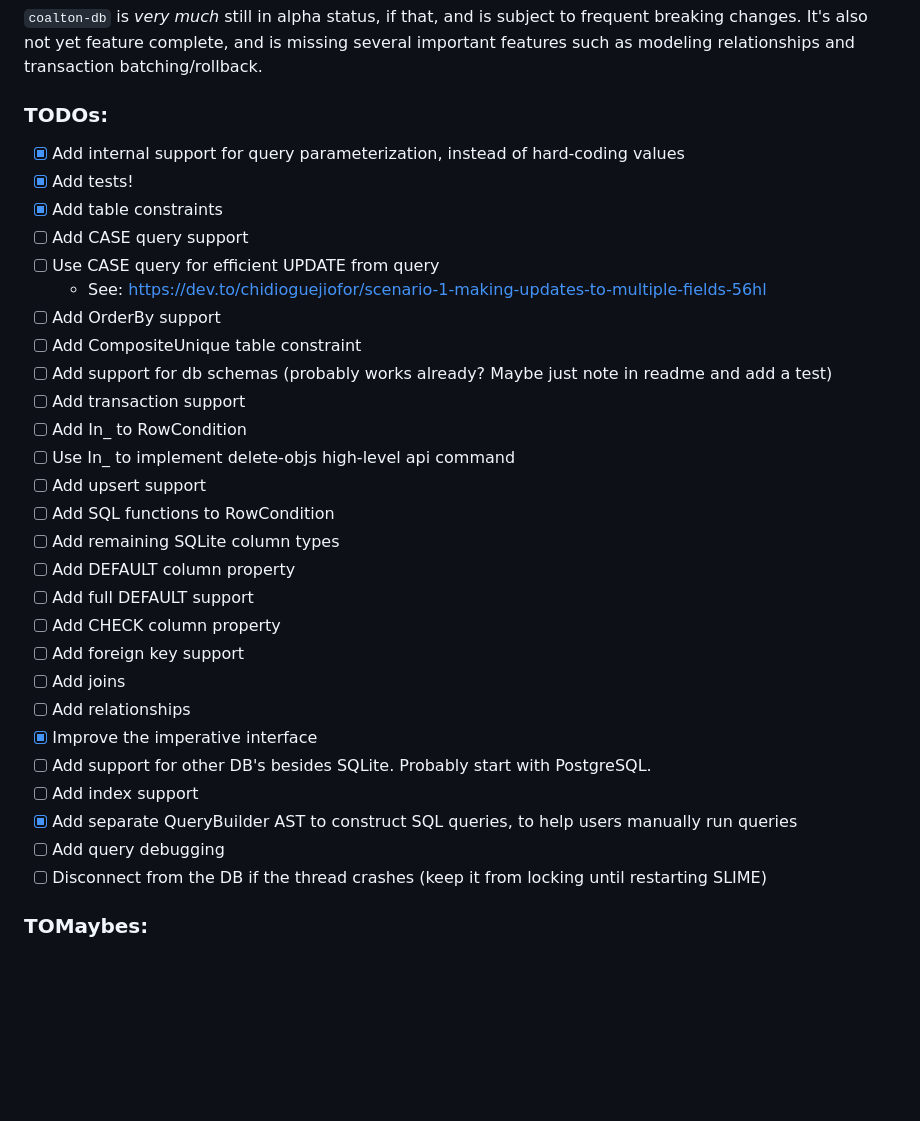
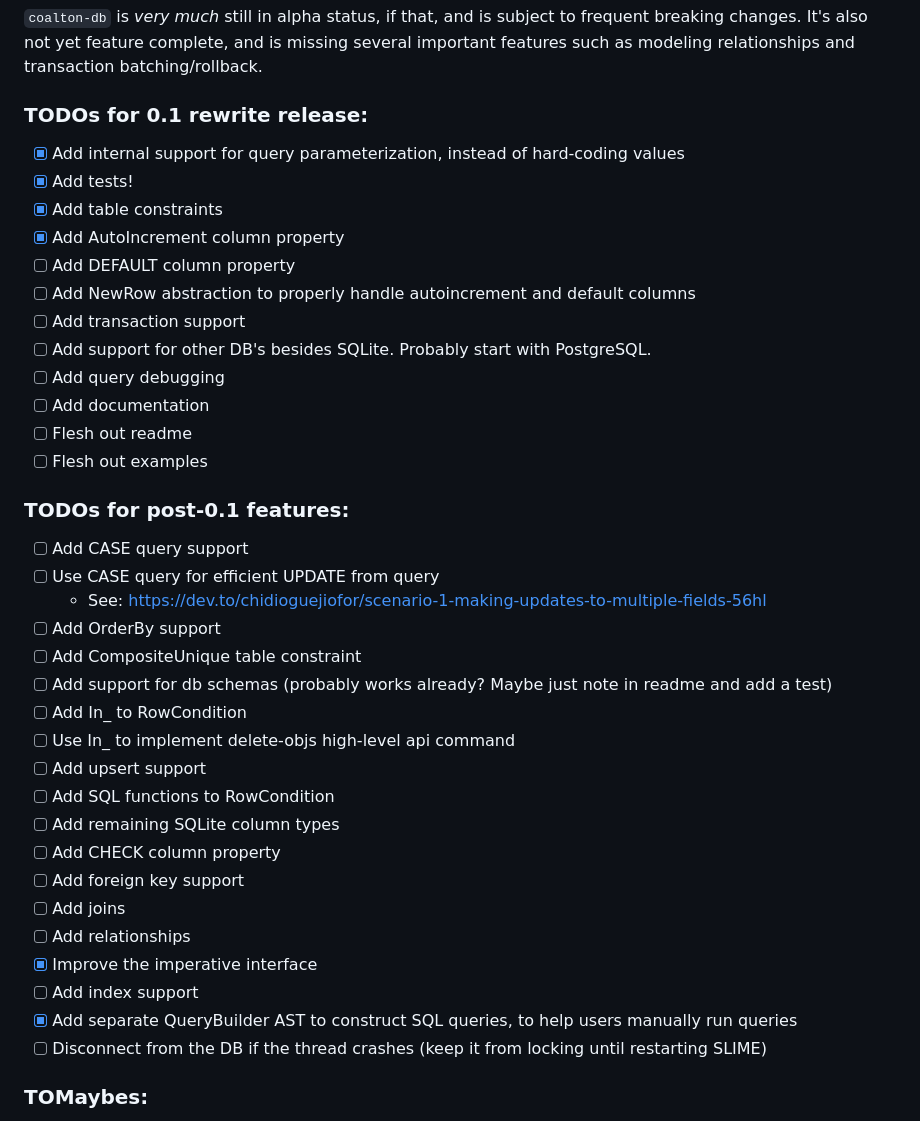
Before and after one commit to Jason94/coalton-db, a Markdown page: README.md, the part around the change. Drawn GitHub-style; blank space fills up the shorter version.

Commit message:
Update README.md roadmap

```diff
--- a/README.md
+++ b/README.md
@@ -11,34 +11,41 @@ git clone https://github.com/Jason94/coalton-db.git ~/quicklisp/local-projects/c
 
 `coalton-db` is *very much* still in alpha status, if that, and is subject to frequent breaking changes. It's also not yet feature complete, and is missing several important features such as modeling relationships and transaction batching/rollback.
 
-### TODOs:
+### TODOs for 0.1 rewrite release:
 
  - [x] Add internal support for query parameterization, instead of hard-coding values
  - [x] Add tests!
  - [x] Add table constraints
+ - [x] Add AutoIncrement column property
+ - [ ] Add DEFAULT column property
+ - [ ] Add NewRow abstraction to properly handle autoincrement and default columns
+ - [ ] Add transaction support
+ - [ ] Add support for other DB's besides SQLite. Probably start with PostgreSQL.
+ - [ ] Add query debugging
+ - [ ] Add documentation
+ - [ ] Flesh out readme
+ - [ ] Flesh out examples
+
+### TODOs for post-0.1 features:
+
  - [ ] Add CASE query support
  - [ ] Use CASE query for efficient UPDATE from query
    - See: https://dev.to/chidioguejiofor/scenario-1-making-updates-to-multiple-fields-56hl
  - [ ] Add OrderBy support
  - [ ] Add CompositeUnique table constraint
  - [ ] Add support for db schemas (probably works already? Maybe just note in readme and add a test)
- - [ ] Add transaction support
  - [ ] Add In_ to RowCondition
  - [ ] Use In_ to implement delete-objs high-level api command
  - [ ] Add upsert support
  - [ ] Add SQL functions to RowCondition
  - [ ] Add remaining SQLite column types
- - [ ] Add DEFAULT column property
- - [ ] Add full DEFAULT support
  - [ ] Add CHECK column property
  - [ ] Add foreign key support
  - [ ] Add joins
  - [ ] Add relationships
  - [x] Improve the imperative interface
- - [ ] Add support for other DB's besides SQLite. Probably start with PostgreSQL.
  - [ ] Add index support
  - [x] Add separate QueryBuilder AST to construct SQL queries, to help users manually run queries
- - [ ] Add query debugging
  - [ ] Disconnect from the DB if the thread crashes (keep it from locking until restarting SLIME)
 
 ### TOMaybes:
```
